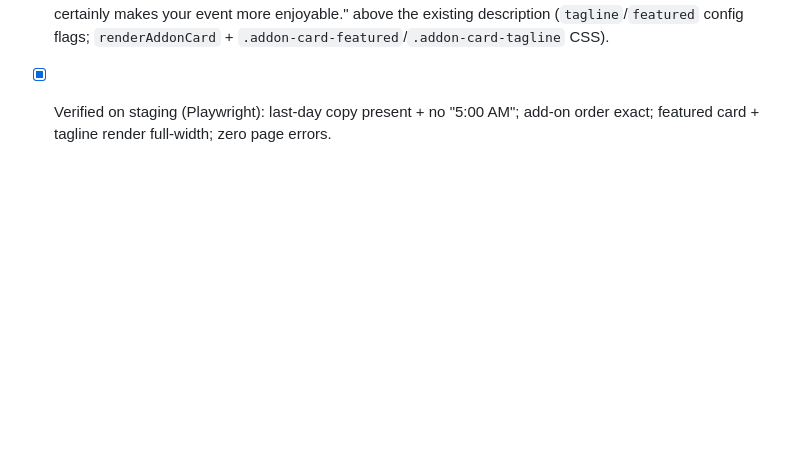
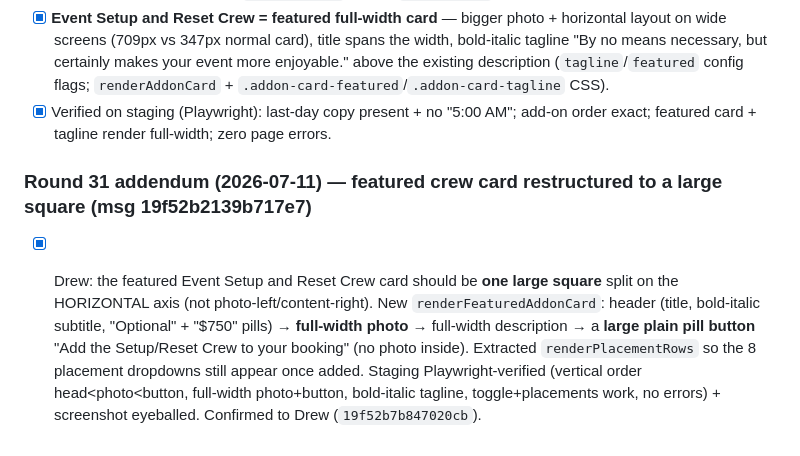
Before and after one commit to smithandrewk/white-wall-mockup, a Markdown page: client/revision-status.md, the part around the change. Rendered like a GitHub page; blank space fills up the shorter version.

Commit message:
revision-status: featured crew card restructured to one large square (Drew)
Co-Authored-By: Claude Opus 4.8 (1M context) <noreply@anthropic.com>
Claude-Session: https://claude.ai/code/session_01Y2R1PzEBfGuUYVgTtjtpy7

```diff
--- a/client/revision-status.md
+++ b/client/revision-status.md
@@ -606,3 +606,7 @@ Foreman cycle. Drew tested the range flow ("I freaking love it... absolutely fla
 - [x] **Add-on display order** — chairs, tables, 86in TV, PA system, rolling walls, backdrops, lighting, then Event Setup and Reset Crew last (`renderAddons` sort by `ADDON_ORDER`; display-only, logic keys off id).
 - [x] **Event Setup and Reset Crew = featured full-width card** — bigger photo + horizontal layout on wide screens (709px vs 347px normal card), title spans the width, bold-italic tagline "By no means necessary, but certainly makes your event more enjoyable." above the existing description (`tagline`/`featured` config flags; `renderAddonCard` + `.addon-card-featured`/`.addon-card-tagline` CSS).
 - [x] Verified on staging (Playwright): last-day copy present + no "5:00 AM"; add-on order exact; featured card + tagline render full-width; zero page errors.
+
+### Round 31 addendum (2026-07-11) — featured crew card restructured to a large square (msg 19f52b2139b717e7)
+
+- [x] Drew: the featured Event Setup and Reset Crew card should be **one large square** split on the HORIZONTAL axis (not photo-left/content-right). New `renderFeaturedAddonCard`: header (title, bold-italic subtitle, "Optional" + "$750" pills) → **full-width photo** → full-width description → a **large plain pill button** "Add the Setup/Reset Crew to your booking" (no photo inside). Extracted `renderPlacementRows` so the 8 placement dropdowns still appear once added. Staging Playwright-verified (vertical order head<photo<button, full-width photo+button, bold-italic tagline, toggle+placements work, no errors) + screenshot eyeballed. Confirmed to Drew (`19f52b7b847020cb`).
```
